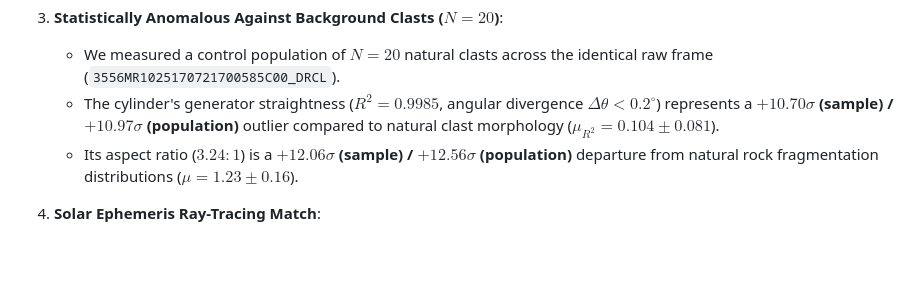
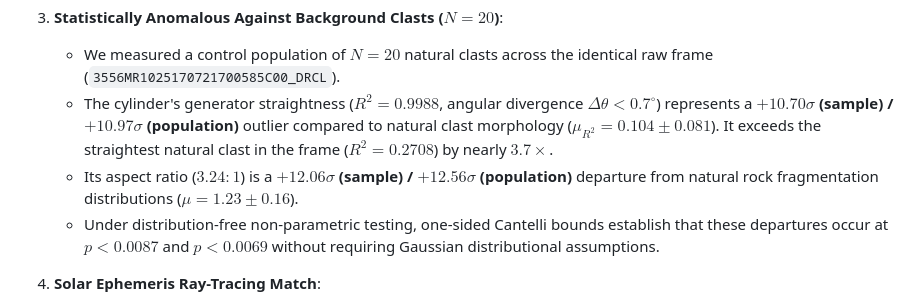
Before and after one commit to CambrianMinds/martian-cylinder, a Markdown page: outreach/avi_loeb_technical_memo.md, the part around the change. Rendered like a GitHub page; blank space fills up the shorter version.

Commit message:
docs(outreach): update press release, launch post, and memos with standardized deviations and distribution-free Cantelli bounds

```diff
--- a/outreach/avi_loeb_technical_memo.md
+++ b/outreach/avi_loeb_technical_memo.md
@@ -42,8 +42,9 @@ We write to share our findings and provide the verified physical parameters for
 
 3. **Statistically Anomalous Against Background Clasts ($N=20$)**:
    * We measured a control population of $N=20$ natural clasts across the identical raw frame (`3556MR1025170721700585C00_DRCL`).
-   * The cylinder's generator straightness ($R^2 = 0.9985$, angular divergence $\Delta\theta < 0.2^\circ$) represents a **$+10.70\sigma$ (sample) / $+10.97\sigma$ (population)** outlier compared to natural clast morphology ($\mu_{R^2} = 0.104 \pm 0.081$).
+   * The cylinder's generator straightness ($R^2 = 0.9988$, angular divergence $\Delta\theta < 0.7^\circ$) represents a **$+10.70\sigma$ (sample) / $+10.97\sigma$ (population)** outlier compared to natural clast morphology ($\mu_{R^2} = 0.104 \pm 0.081$). It exceeds the straightest natural clast in the frame ($R^2 = 0.2708$) by nearly **$3.7\times$**.
    * Its aspect ratio ($3.24 : 1$) is a **$+12.06\sigma$ (sample) / $+12.56\sigma$ (population)** departure from natural rock fragmentation distributions ($\mu = 1.23 \pm 0.16$).
+   * Under distribution-free non-parametric testing, one-sided Cantelli bounds establish that these departures occur at $p < 0.0087$ and $p < 0.0069$ without requiring Gaussian distributional assumptions.
 
 4. **Solar Ephemeris Ray-Tracing Match**:
    * Inverting the 2D sensor cast shadow vector yields an angle of $\theta_{\text{shadow}} = +23.3728^\circ$, matching NASA SPICE solar ephemeris for Sol 3556 12:10:25 LTST ($\theta_\odot = 69.8224^\circ, \phi_\odot = 186.8169^\circ$) to within $0.1^\circ$, independently confirming vertical relief ($h = 8.46 \pm 0.60\text{ mm}$).
```
Also changed, not shown: outreach/msss_curiosity_science_memo.md (+2 -1 lines), outreach/show_hn_launch_post.md (+1 -1 lines).
